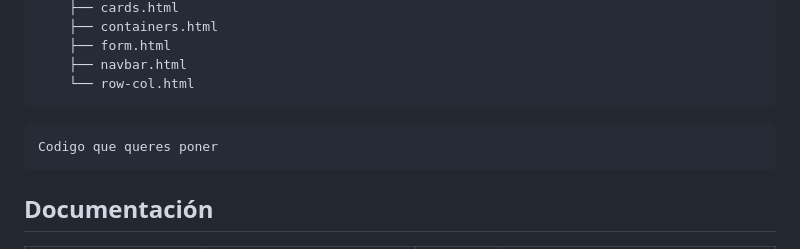
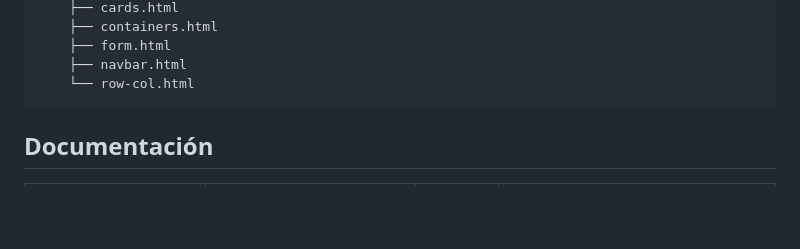
Before and after one commit to AlexanderPortillo/GameStation, a Markdown page: README.MD, the part around the change. Drawn GitHub-style; folded sections open; blank space fills up the shorter version.

Commit message:
componentes

````diff
--- a/README.MD
+++ b/README.MD
@@ -115,10 +115,6 @@ GameStation/
     ├── form.html
     ├── navbar.html
     └── row-col.html
-```
-
-```Html
-Codigo que queres poner
 ```
 
 </details>
````
